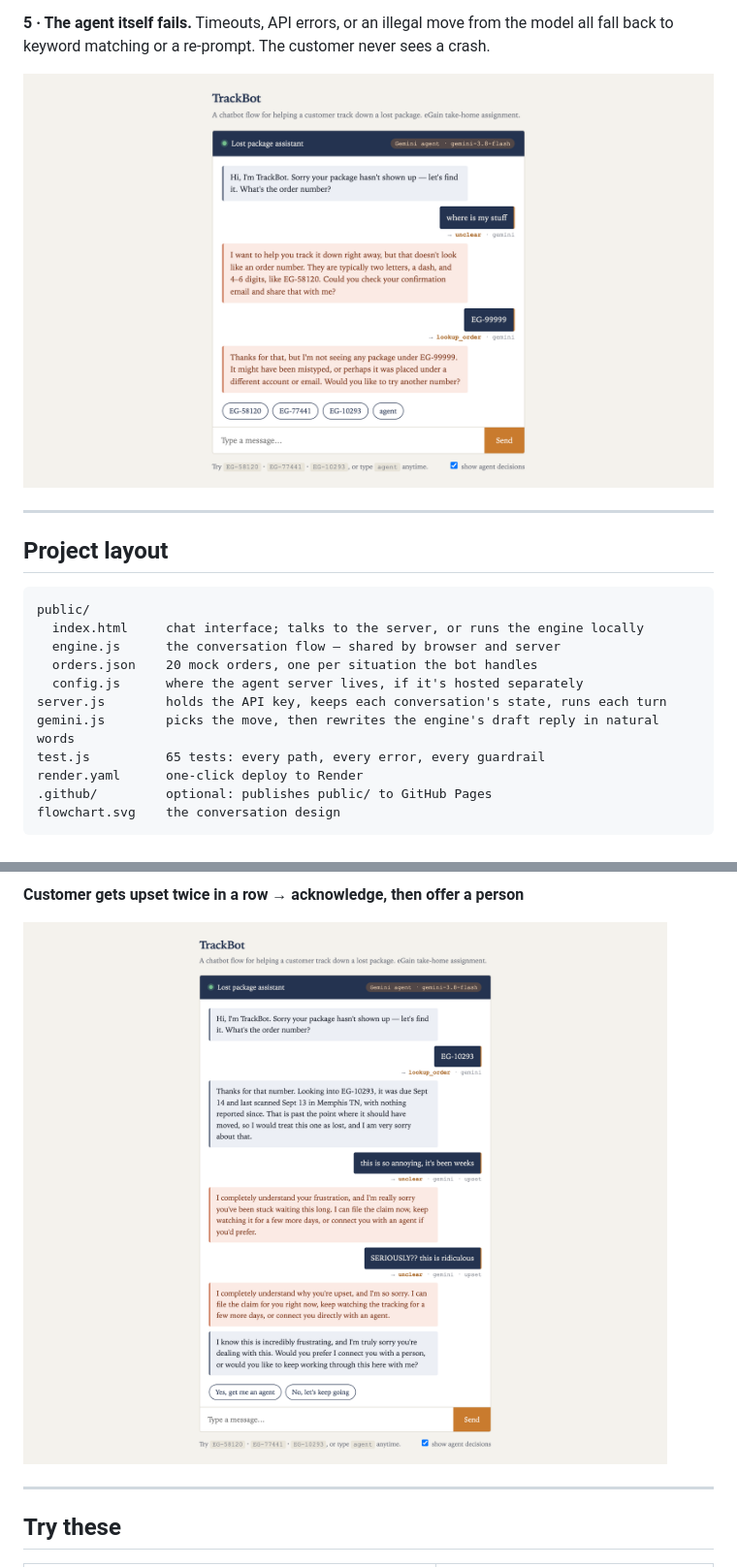
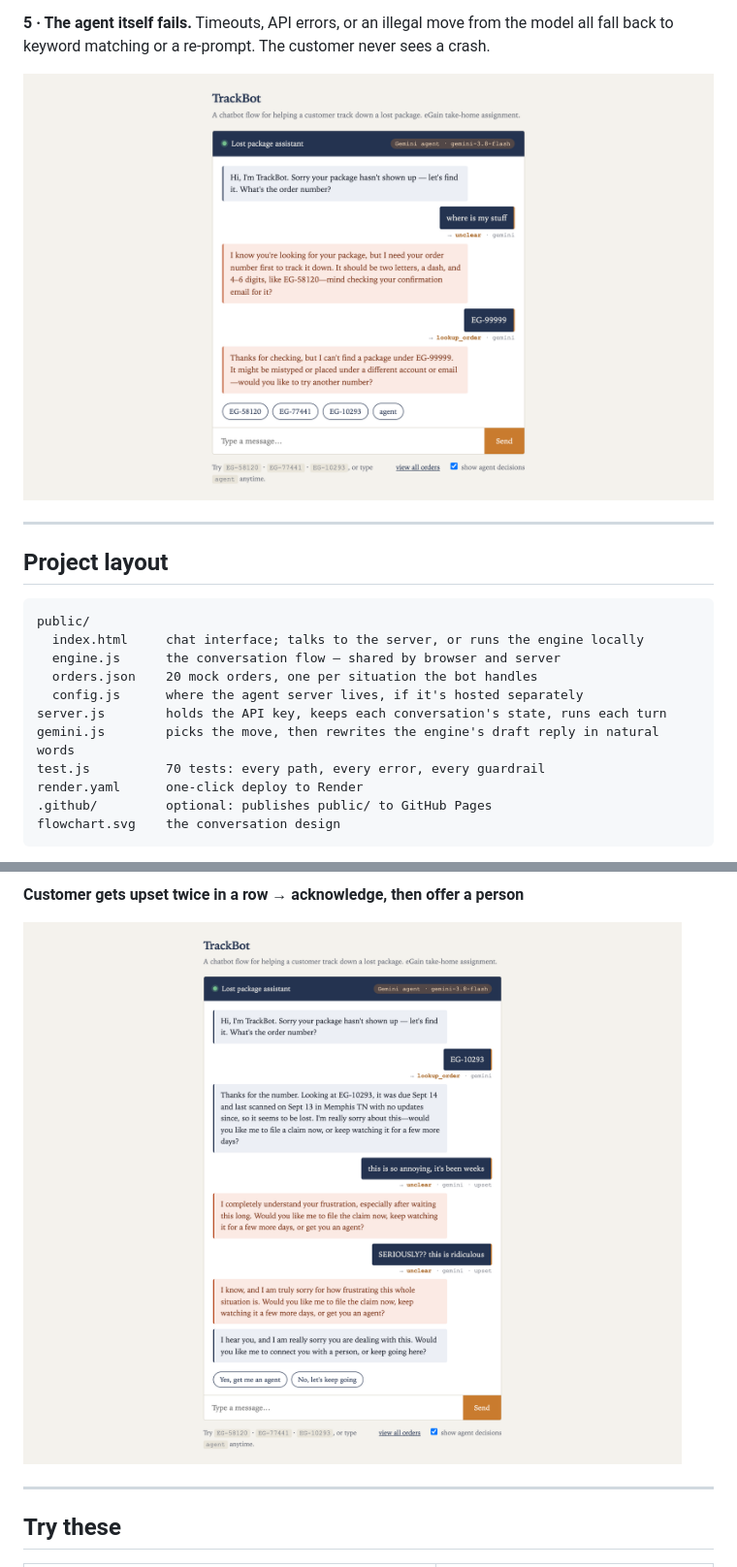
Before and after one commit to ShawnAgustin/egain_chatbot2, a Markdown page: README.md, 2 parts joined by grey strips. Shown at 97% size. Rendered like a GitHub page; pictures changed too: screenshots/02-error-handling.png, screenshots/04-upset-handoff.png.

```diff
--- a/README.md
+++ b/README.md
@@ -219,7 +224,7 @@ public/
   config.js      where the agent server lives, if it's hosted separately
 server.js        holds the API key, keeps each conversation's state, runs each turn
 gemini.js        picks the move, then rewrites the engine's draft reply in natural words
-test.js          65 tests: every path, every error, every guardrail
+test.js          70 tests: every path, every error, every guardrail
 render.yaml      one-click deploy to Render
 .github/         optional: publishes public/ to GitHub Pages
 flowchart.svg    the conversation design
```
Also changed, not shown: other parts of README.md (+13 -2 lines), screenshots/01-delivered-but-missing.png, screenshots/03-in-transit-not-lost.png, screenshots/05-view-all-orders.png (added), 7 other files.
